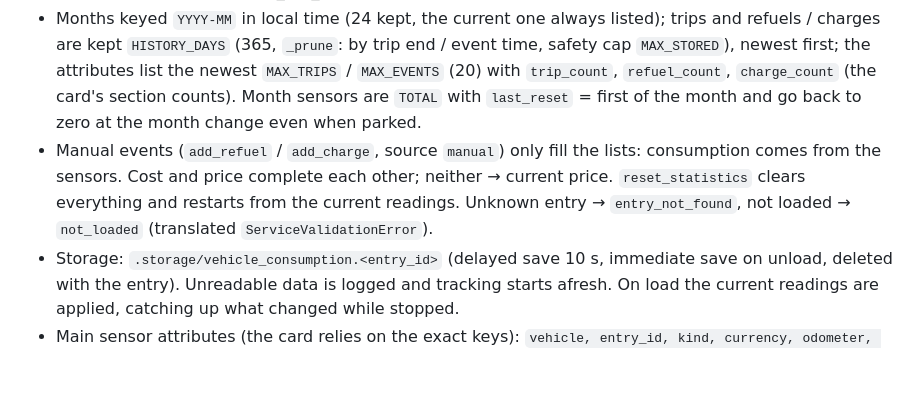
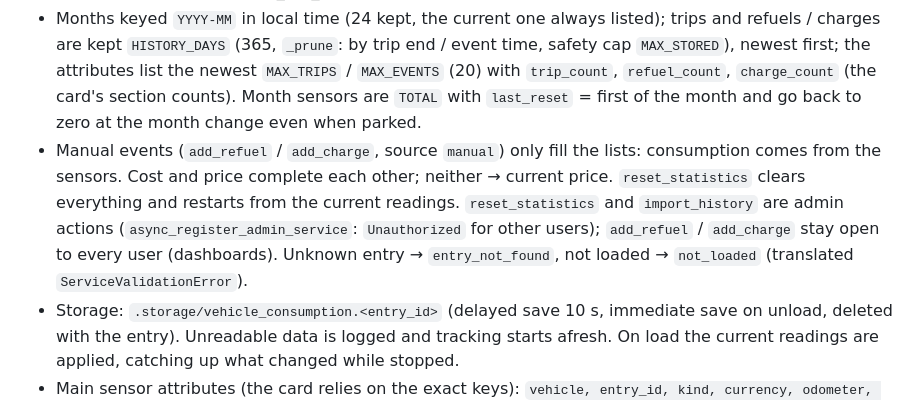
Before and after one commit to juju35/ha-vehicle-consumption, a Markdown page: custom_components/vehicle_consumption/AGENT.md, the part around the change. GitHub-like rendering; blank space fills up the shorter version.

```diff
--- a/custom_components/vehicle_consumption/AGENT.md
+++ b/custom_components/vehicle_consumption/AGENT.md
@@ -29,7 +29,7 @@ custom_components/vehicle_consumption/
 - CO₂: `tracker.co2` = (kg/L from `FUEL_CO2[fuel_type]`, kg/kWh = `co2_electricity` g/kWh / 1000); `Totals.summary(co2)` adds `co2` (kg) and `co2_per_km` (g/km, None under 5 km). Computed from the totals at read time (never stored): a factor change applies to the whole history.
 - Consumption figures and cost per km are None under 5 km. Rounding: distance 1, L/kWh 2, consumption 1, cost 2, cost_per_km 3 decimals.
 - Months keyed `YYYY-MM` in local time (24 kept, the current one always listed); trips and refuels / charges are kept `HISTORY_DAYS` (365, `_prune`: by trip end / event time, safety cap `MAX_STORED`), newest first; the attributes list the newest `MAX_TRIPS` / `MAX_EVENTS` (20) with `trip_count`, `refuel_count`, `charge_count` (the card's section counts). Month sensors are `TOTAL` with `last_reset` = first of the month and go back to zero at the month change even when parked.
-- Manual events (`add_refuel` / `add_charge`, source `manual`) only fill the lists: consumption comes from the sensors. Cost and price complete each other; neither → current price. `reset_statistics` clears everything and restarts from the current readings. Unknown entry → `entry_not_found`, not loaded → `not_loaded` (translated `ServiceValidationError`).
+- Manual events (`add_refuel` / `add_charge`, source `manual`) only fill the lists: consumption comes from the sensors. Cost and price complete each other; neither → current price. `reset_statistics` clears everything and restarts from the current readings. `reset_statistics` and `import_history` are admin actions (`async_register_admin_service`: `Unauthorized` for other users); `add_refuel` / `add_charge` stay open to every user (dashboards). Unknown entry → `entry_not_found`, not loaded → `not_loaded` (translated `ServiceValidationError`).
 - Storage: `.storage/vehicle_consumption.<entry_id>` (delayed save 10 s, immediate save on unload, deleted with the entry). Unreadable data is logged and tracking starts afresh. On load the current readings are applied, catching up what changed while stopped.
 - Main sensor attributes (the card relies on the exact keys): `vehicle, entry_id, kind, currency, odometer, fuel_quantity, fuel_level, tank_capacity, battery_energy, battery_level, battery_capacity, fuel_price, electricity_price, driving, trip, month, total, months, trips, refuels, charges`. `trip_count`, `refuel_count`, `charge_count`. `months`, `trips`, `refuels`, `charges` are unrecorded.
 - The card is served at `/vehicle_consumption/vehicle-consumption-card.js` and added to the dashboard resources (storage mode) or loaded with `add_extra_js_url` (YAML mode); removed with the last entry. `_storage_resources()` reads `hass.data["lovelace"]` as a dict (before 2025.2) or a dataclass (`mode`, then `resource_mode` from 2026.2).
```
Also changed, not shown: CHANGELOG.md (+5 -0 lines), README.md (+2 -2 lines), screenshots/chart.gif, 5 other files.
